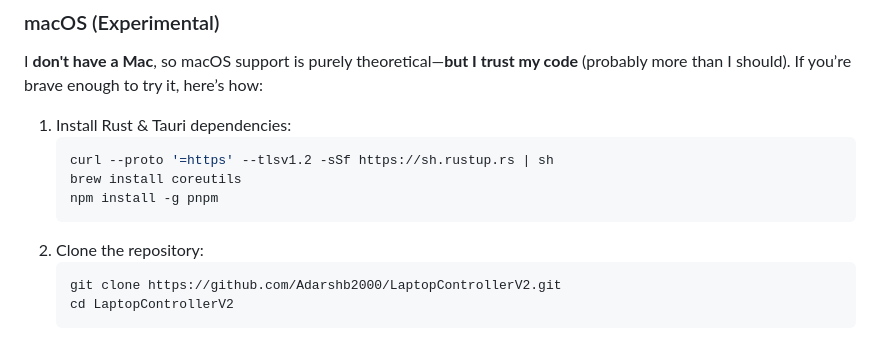
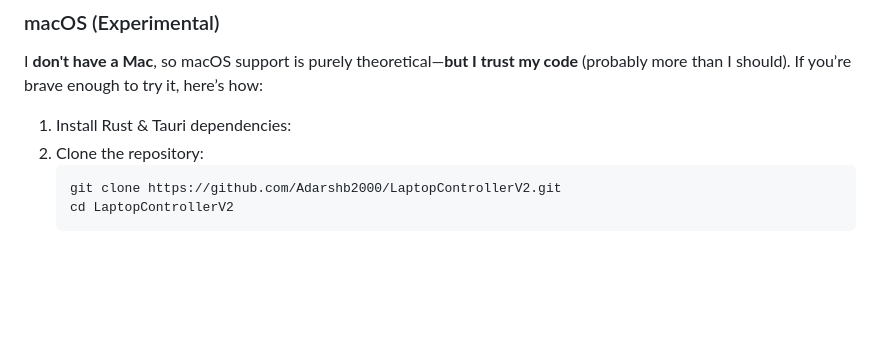
Before and after one commit to Adarshb2000/LaptopControllerV2, a Markdown page: README.md, the part around the change. Rendered like a GitHub page; blank space fills up the shorter version.

````diff
--- a/README.md
+++ b/README.md
@@ -52,11 +52,6 @@ Here's the updated **macOS (Experimental)** section with a bit of personality:
 I **don't have a Mac**, so macOS support is purely theoretical—**but I trust my code** (probably more than I should). If you’re brave enough to try it, here’s how:
 
 1. Install Rust & Tauri dependencies:
-   ```sh
-   curl --proto '=https' --tlsv1.2 -sSf https://sh.rustup.rs | sh
-   brew install coreutils
-   npm install -g pnpm
-   ```
 2. Clone the repository:
    ```sh
    git clone https://github.com/Adarshb2000/LaptopControllerV2.git
````
